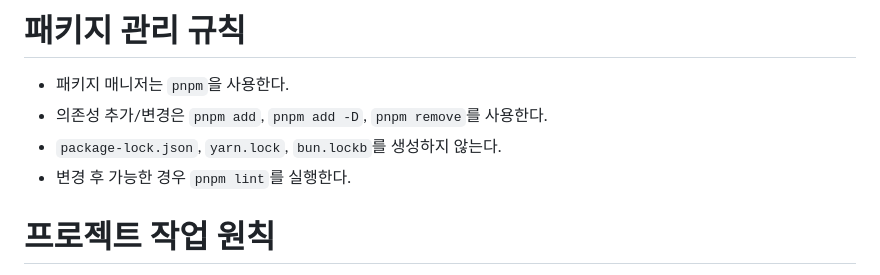
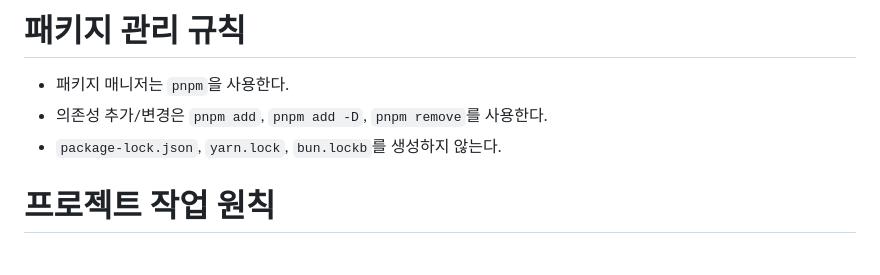
Before and after one commit to skkuse/2026spring_41class_team2, a Markdown page: AGENTS.md, the part around the change. Drawn GitHub-style.

Commit message:
프로젝트 작업 규칙에서 lint 의무 제거
- 변경 후 가능한 경우 pnpm lint를 실행한다는 규칙을 제거
- 실제 검증 실행 여부는 작업 성격에 따라 판단하도록 정리

```diff
--- a/AGENTS.md
+++ b/AGENTS.md
@@ -11,7 +11,6 @@
 - 패키지 매니저는 `pnpm`을 사용한다.
 - 의존성 추가/변경은 `pnpm add`, `pnpm add -D`, `pnpm remove`를 사용한다.
 - `package-lock.json`, `yarn.lock`, `bun.lockb`를 생성하지 않는다.
-- 변경 후 가능한 경우 `pnpm lint`를 실행한다.
 
 # 프로젝트 작업 원칙
 
```
